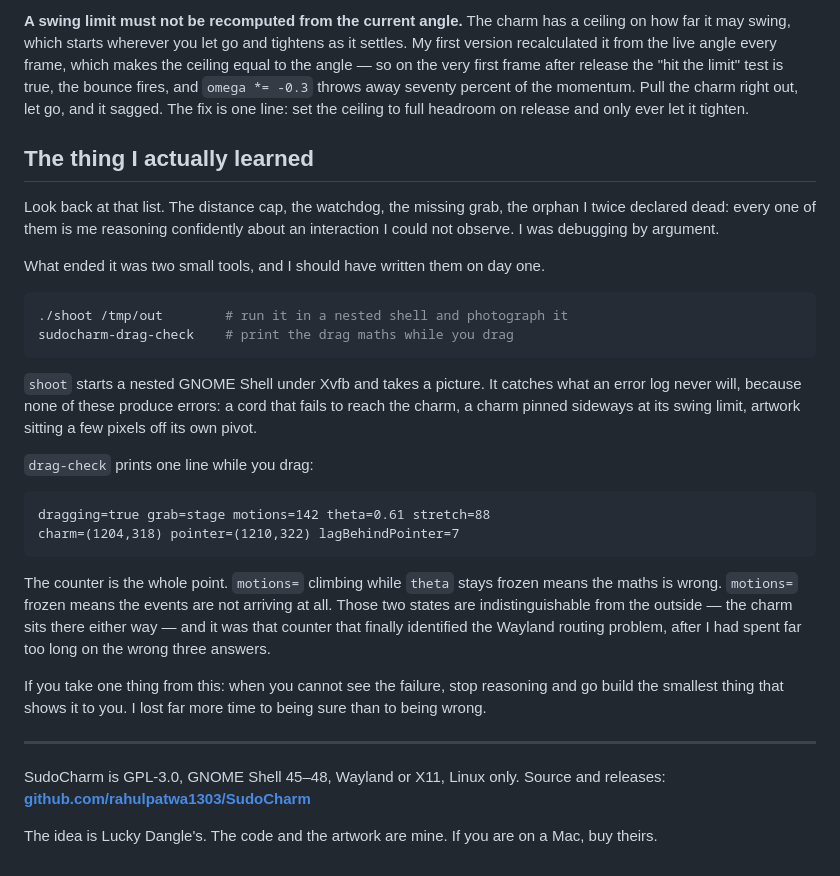
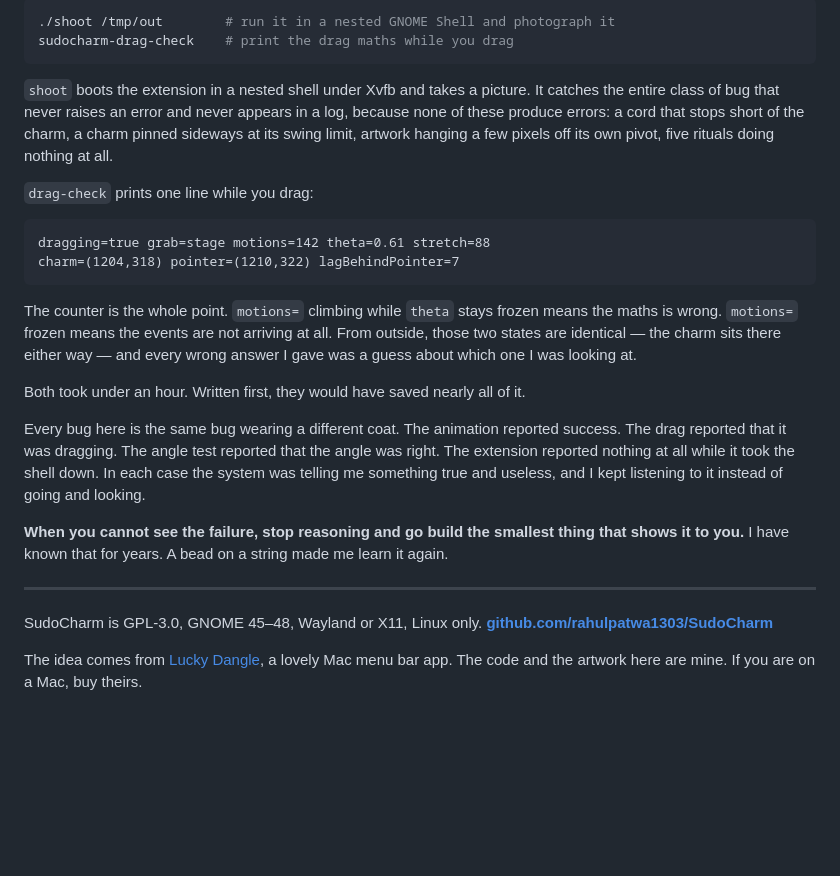
Before and after one commit to rahulpatwa1303/SudoCharm, a Markdown page: blog/dev-to.md, the part around one of its changes. GitHub-like rendering; blank space fills up the shorter version.

````diff
--- a/blog/dev-to.md
+++ b/blog/dev-to.md
@@ -222,29 +194,12 @@ test has to ask where the charm *ended up on screen*.
-**A swing limit must not be recomputed from the current angle.** The charm has a
-ceiling on how far it may swing, which starts wherever you let go and tightens as
-it settles. My first version recalculated it from the live angle every frame,
-which makes the ceiling equal to the angle — so on the very first frame after
-release the "hit the limit" test is true, the bounce fires, and `omega *= -0.3`
-throws away seventy percent of the momentum. Pull the charm right out, let go,
-and it sagged. The fix is one line: set the ceiling to full headroom on release
-and only ever let it tighten.
-
-## The thing I actually learned
-
-Look back at that list. The distance cap, the watchdog, the missing grab, the
-orphan I twice declared dead: every one of them is me reasoning confidently about
-an interaction I could not observe. I was debugging by argument.
-
-What ended it was two small tools, and I should have written them on day one.
-
-```sh
-./shoot /tmp/out        # run it in a nested shell and photograph it
+./shoot /tmp/out        # run it in a nested GNOME Shell and photograph it
 sudocharm-drag-check    # print the drag maths while you drag
 ```
 
-`shoot` starts a nested GNOME Shell under Xvfb and takes a picture. It catches
-what an error log never will, because none of these produce errors: a cord that
-fails to reach the charm, a charm pinned sideways at its swing limit, artwork
-sitting a few pixels off its own pivot.
+`shoot` boots the extension in a nested shell under Xvfb and takes a picture. It
+catches the entire class of bug that never raises an error and never appears in a
+log, because none of these produce errors: a cord that stops short of the charm,
+a charm pinned sideways at its swing limit, artwork hanging a few pixels off its
+own pivot, five rituals doing nothing at all.
 
 `drag-check` prints one line while you drag:
 
@@ -255,19 +210,25 @@ charm=(1204,318) pointer=(1210,322) lagBehindPointer=7
 
 The counter is the whole point. `motions=` climbing while `theta` stays frozen
 means the maths is wrong. `motions=` frozen means the events are not arriving at
-all. Those two states are indistinguishable from the outside — the charm sits
-there either way — and it was that counter that
-finally identified the Wayland routing problem, after I had spent far too long on
-the wrong three answers.
+all. From outside, those two states are identical — the charm sits there either
+way — and every wrong answer I gave was a guess about which one I was looking at.
 
-If you take one thing from this: when you cannot see the failure, stop reasoning
-and go build the smallest thing that shows it to you. I lost far more time to being sure than to
-being wrong.
+Both took under an hour. Written first, they would have saved nearly all of it.
+
+Every bug here is the same bug wearing a different coat. The animation reported
+success. The drag reported that it was dragging. The angle test reported that the
+angle was right. The extension reported nothing at all while it took the shell
+down. In each case the system was telling me something true and useless, and I
+kept listening to it instead of going and looking.
+
+**When you cannot see the failure, stop reasoning and go build the smallest thing
+that shows it to you.** I have known that for years. A bead on a string made me
+learn it again.
 
 ---
 
-SudoCharm is GPL-3.0, GNOME Shell 45–48, Wayland or X11, Linux only. Source and
-releases: **[github.com/rahulpatwa1303/SudoCharm](https://github.com/rahulpatwa1303/SudoCharm)**
+SudoCharm is GPL-3.0, GNOME 45–48, Wayland or X11, Linux only.
+**[github.com/rahulpatwa1303/SudoCharm](https://github.com/rahulpatwa1303/SudoCharm)**
 
-The idea is Lucky Dangle's. The code and the artwork are mine. If you are on a
-Mac, buy theirs.
+The idea comes from [Lucky Dangle](https://luckydangle.app/), a lovely Mac menu
+bar app. The code and the artwork here are mine. If you are on a Mac, buy theirs.
````
Also changed, not shown: other parts of blog/dev-to.md (+131 -159 lines), blog/medium.md (+75 -111 lines), blog/posts.md (+59 -44 lines).
